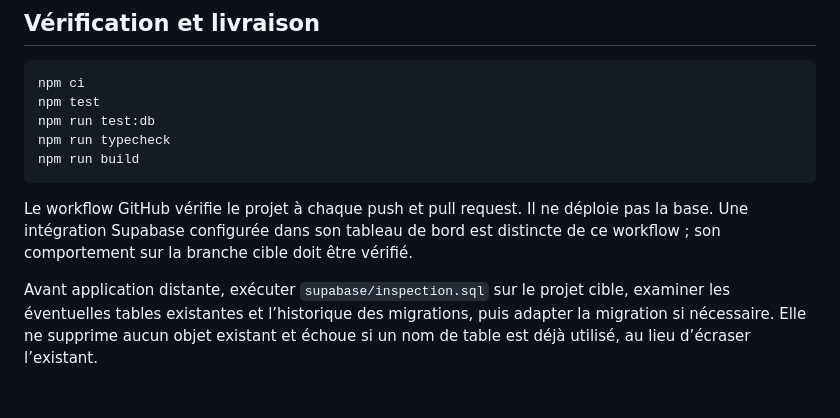
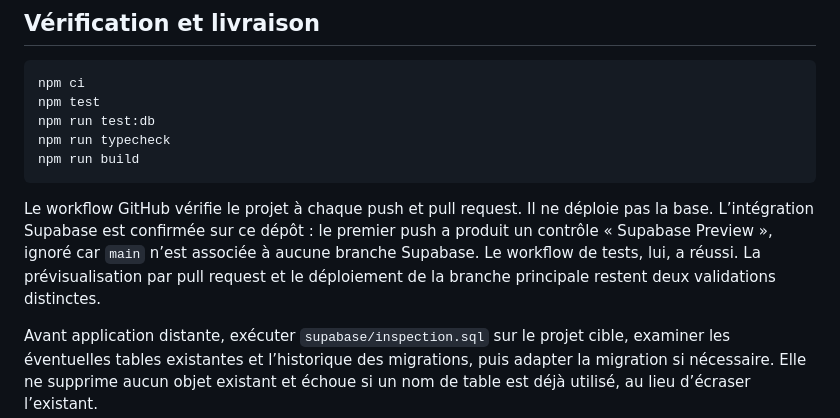
Before and after one commit to agbognonnonhortis-glitch/lyads, a Markdown page: docs/BASE_DE_DONNEES.md, the part around the change. Drawn GitHub-style; blank space fills up the shorter version.

Commit message:
Document Supabase integration and preview validation

````diff
--- a/docs/BASE_DE_DONNEES.md
+++ b/docs/BASE_DE_DONNEES.md
@@ -48,7 +48,7 @@ npm run typecheck
 npm run build
 ```
 
-Le workflow GitHub vérifie le projet à chaque push et pull request. Il ne déploie pas la base. Une intégration Supabase configurée dans son tableau de bord est distincte de ce workflow ; son comportement sur la branche cible doit être vérifié.
+Le workflow GitHub vérifie le projet à chaque push et pull request. Il ne déploie pas la base. L’intégration Supabase est confirmée sur ce dépôt : le premier push a produit un contrôle « Supabase Preview », ignoré car `main` n’est associée à aucune branche Supabase. Le workflow de tests, lui, a réussi. La prévisualisation par pull request et le déploiement de la branche principale restent deux validations distinctes.
 
 Avant application distante, exécuter `supabase/inspection.sql` sur le projet cible, examiner les éventuelles tables existantes et l’historique des migrations, puis adapter la migration si nécessaire. Elle ne supprime aucun objet existant et échoue si un nom de table est déjà utilisé, au lieu d’écraser l’existant.
 
````
Also changed, not shown: supabase/README.md (added, +15 -0 lines).
